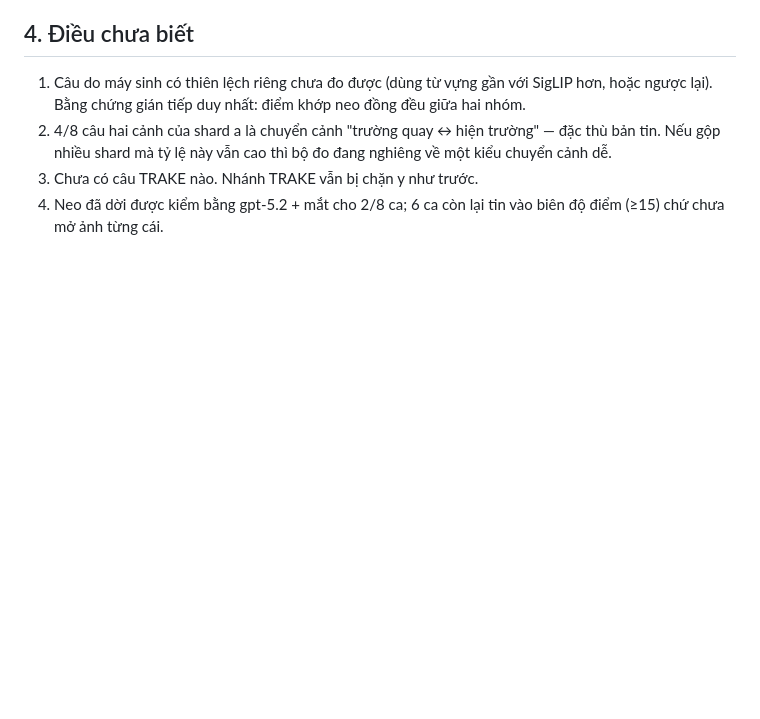
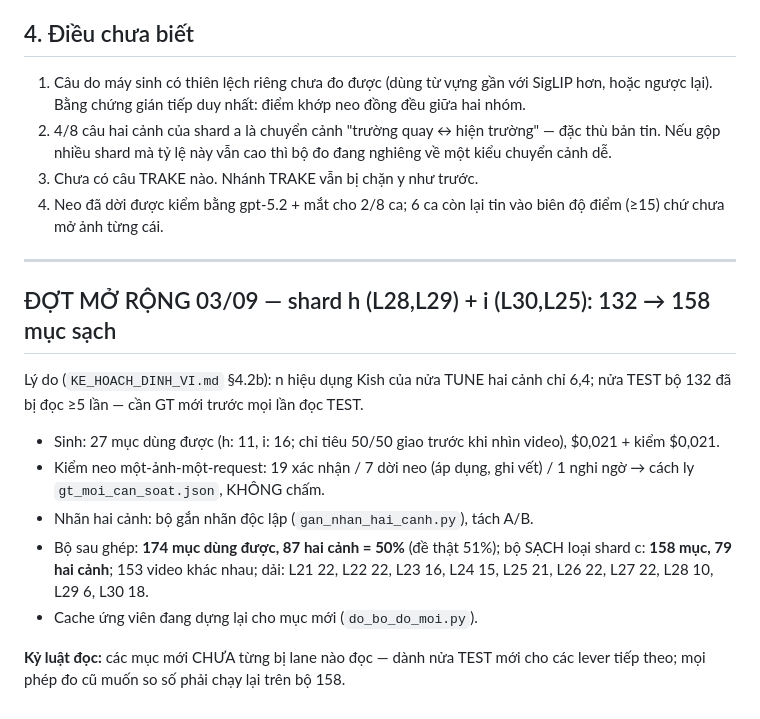
Before and after one commit to bminhnemhoi/ai-challenge-2026, a Markdown page: docs/BO_DO_KHOP_PHAN_BO.md, the part around the change. Drawn GitHub-style; blank space fills up the shorter version.

Commit message:
gt: mo rong bo do 132 -> 158 muc sach (shard h+i, $0,042 tong)
27 muc moi dung duoc (h: 11 tu L28/L29, i: 16 tu L30/L25), chi tieu hai canh
50/50 giao truoc khi nhin video. Kiem neo mot-anh: 19 OK / 7 doi neo (ap
dung, ghi vet) / 1 nghi ngo -> cach ly khong cham. Bo sau ghep: 174 muc
(87 hai canh = 50%, de that 51%), bo SACH loai shard c: 158 muc / 79 hai
canh / 153 video, dai L28-L30 can hon (10/6/18). Muc moi CHUA lane nao doc
— nua TEST moi danh cho lever tiep theo.

Co-Authored-By: Claude Fable 5 <noreply@anthropic.com>

```diff
--- a/docs/BO_DO_KHOP_PHAN_BO.md
+++ b/docs/BO_DO_KHOP_PHAN_BO.md
@@ -116,3 +116,24 @@ Sự thật nằm giữa; nhưng **bộ cũ đang thổi phồng năng lực h
 3. Chưa có câu TRAKE nào. Nhánh TRAKE vẫn bị chặn y như trước.
 4. Neo đã dời được kiểm bằng gpt-5.2 + mắt cho 2/8 ca; 6 ca còn lại tin vào
    biên độ điểm (≥15) chứ chưa mở ảnh từng cái.
+
+---
+
+## ĐỢT MỞ RỘNG 03/09 — shard h (L28,L29) + i (L30,L25): 132 → 158 mục sạch
+
+Lý do (`KE_HOACH_DINH_VI.md` §4.2b): n hiệu dụng Kish của nửa TUNE hai cảnh
+chỉ 6,4; nửa TEST bộ 132 đã bị đọc ≥5 lần — cần GT mới trước mọi lần đọc TEST.
+
+- Sinh: 27 mục dùng được (h: 11, i: 16; chỉ tiêu 50/50 giao trước khi nhìn
+  video), $0,021 + kiểm $0,021.
+- Kiểm neo một-ảnh-một-request: 19 xác nhận / 7 dời neo (áp dụng, ghi vết) /
+  1 nghi ngờ → cách ly `gt_moi_can_soat.json`, KHÔNG chấm.
+- Nhãn hai cảnh: bộ gắn nhãn độc lập (`gan_nhan_hai_canh.py`), tách A/B.
+- Bộ sau ghép: **174 mục dùng được, 87 hai cảnh = 50%** (đề thật 51%);
+  bộ SẠCH loại shard c: **158 mục, 79 hai cảnh**; 153 video khác nhau;
+  dải: L21 22, L22 22, L23 16, L24 15, L25 21, L26 22, L27 22, L28 10,
+  L29 6, L30 18.
+- Cache ứng viên đang dựng lại cho mục mới (`do_bo_do_moi.py`).
+
+**Kỷ luật đọc:** các mục mới CHƯA từng bị lane nào đọc — dành nửa TEST mới
+cho các lever tiếp theo; mọi phép đo cũ muốn so số phải chạy lại trên bộ 158.
```
